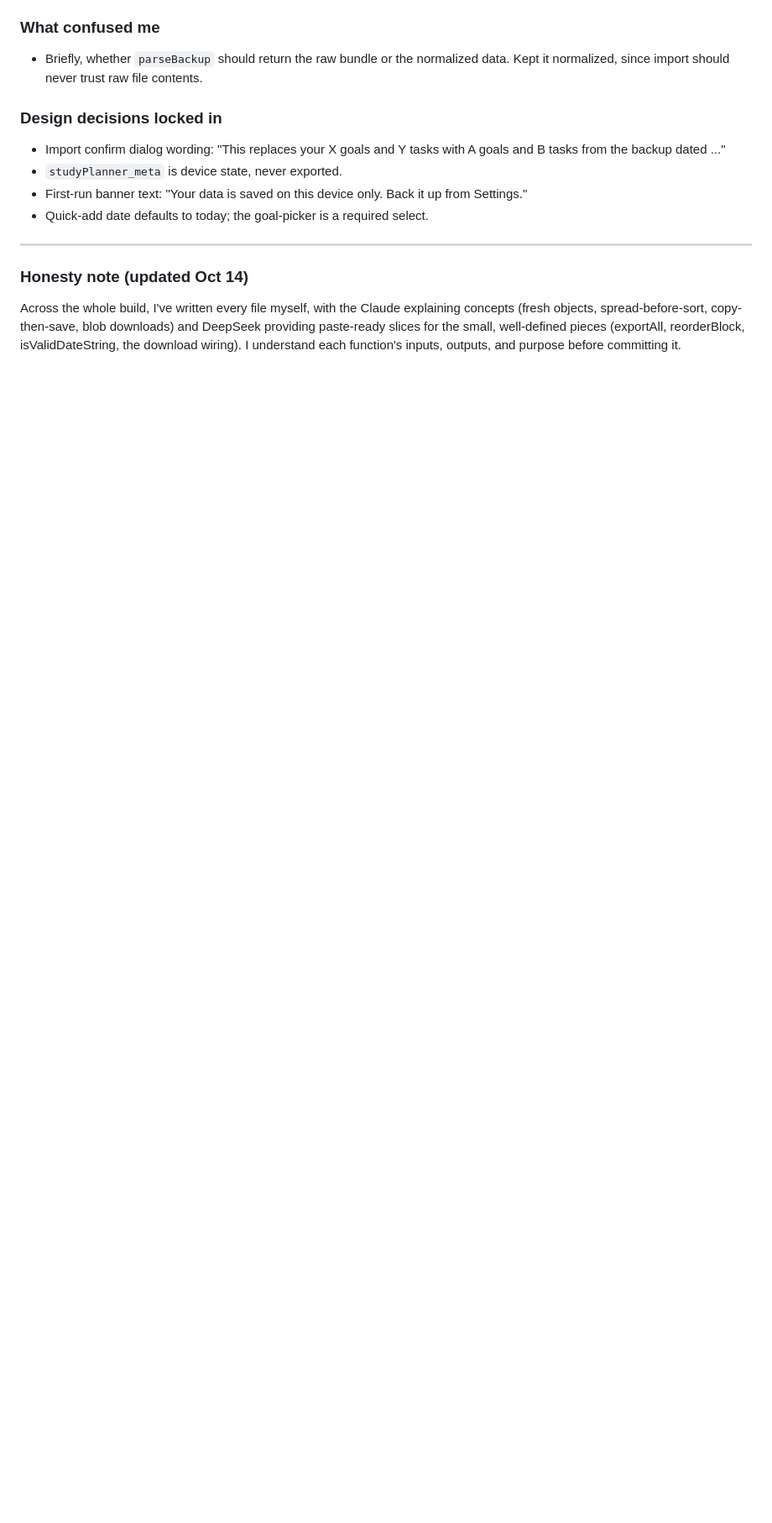
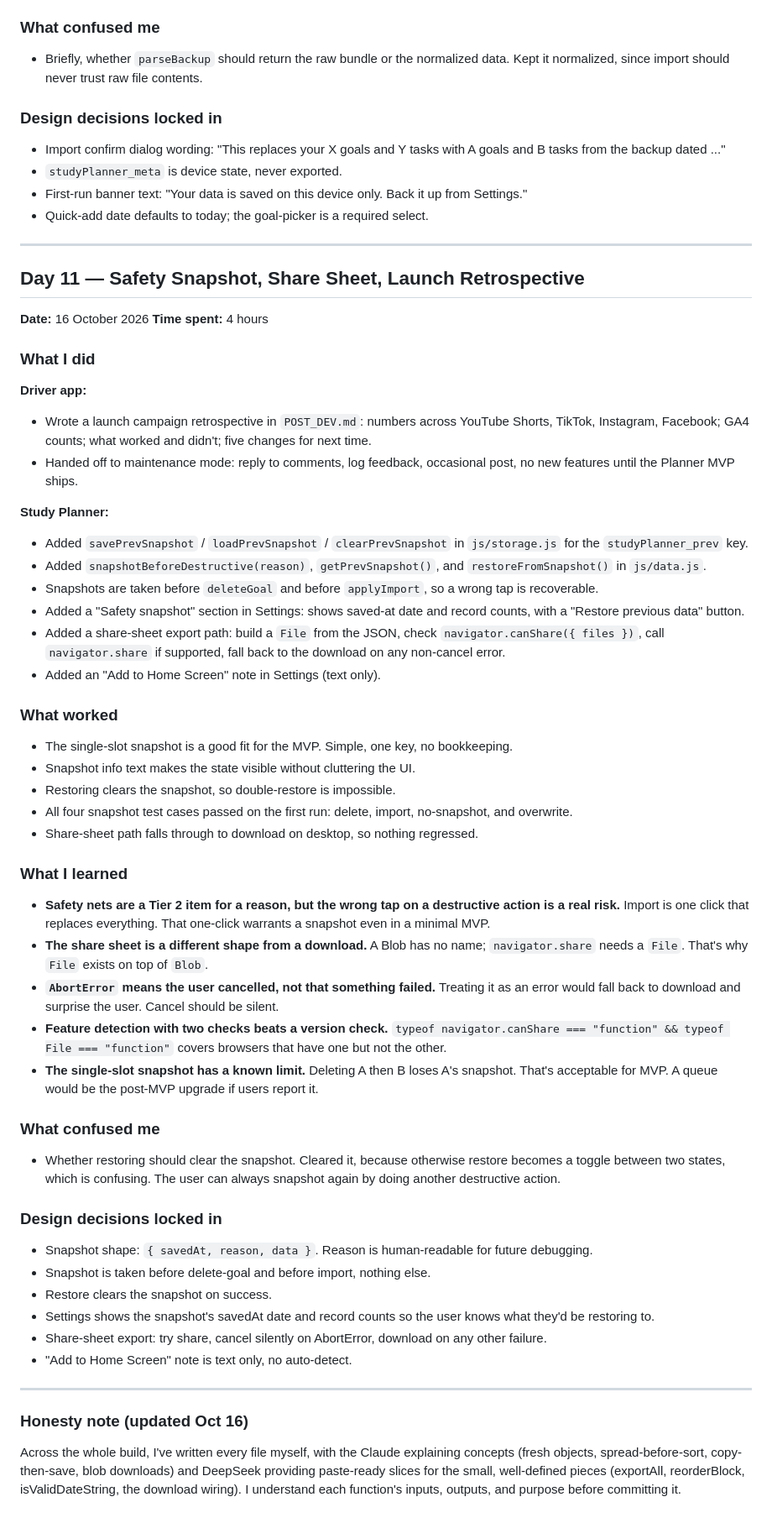
Before and after one commit to Blaze436/Study-Planner, a Markdown page: DEV_LOG.md, the part around the change. Shown at 84% size. GitHub-like rendering; blank space fills up the shorter version.

Commit message:
docs: Day 11 log entry and live link in README

```diff
--- a/DEV_LOG.md
+++ b/DEV_LOG.md
@@ -533,5 +533,50 @@ Architect flagged inconsistencies after commit. Fixed:
 
 ---
 
-### Honesty note (updated Oct 14)
+## Day 11 — Safety Snapshot, Share Sheet, Launch Retrospective
+**Date:** 16 October 2026
+**Time spent:** 4 hours
+
+### What I did
+
+**Driver app:**
+- Wrote a launch campaign retrospective in `POST_DEV.md`: numbers across YouTube Shorts, TikTok, Instagram, Facebook; GA4 counts; what worked and didn't; five changes for next time.
+- Handed off to maintenance mode: reply to comments, log feedback, occasional post, no new features until the Planner MVP ships.
+
+**Study Planner:**
+- Added `savePrevSnapshot` / `loadPrevSnapshot` / `clearPrevSnapshot` in `js/storage.js` for the `studyPlanner_prev` key.
+- Added `snapshotBeforeDestructive(reason)`, `getPrevSnapshot()`, and `restoreFromSnapshot()` in `js/data.js`.
+- Snapshots are taken before `deleteGoal` and before `applyImport`, so a wrong tap is recoverable.
+- Added a "Safety snapshot" section in Settings: shows saved-at date and record counts, with a "Restore previous data" button.
+- Added a share-sheet export path: build a `File` from the JSON, check `navigator.canShare({ files })`, call `navigator.share` if supported, fall back to the download on any non-cancel error.
+- Added an "Add to Home Screen" note in Settings (text only).
+
+### What worked
+- The single-slot snapshot is a good fit for the MVP. Simple, one key, no bookkeeping.
+- Snapshot info text makes the state visible without cluttering the UI.
+- Restoring clears the snapshot, so double-restore is impossible.
+- All four snapshot test cases passed on the first run: delete, import, no-snapshot, and overwrite.
+- Share-sheet path falls through to download on desktop, so nothing regressed.
+
+### What I learned
+- **Safety nets are a Tier 2 item for a reason, but the wrong tap on a destructive action is a real risk.** Import is one click that replaces everything. That one-click warrants a snapshot even in a minimal MVP.
+- **The share sheet is a different shape from a download.** A Blob has no name; `navigator.share` needs a `File`. That's why `File` exists on top of `Blob`.
+- **`AbortError` means the user cancelled, not that something failed.** Treating it as an error would fall back to download and surprise the user. Cancel should be silent.
+- **Feature detection with two checks beats a version check.** `typeof navigator.canShare === "function" && typeof File === "function"` covers browsers that have one but not the other.
+- **The single-slot snapshot has a known limit.** Deleting A then B loses A's snapshot. That's acceptable for MVP. A queue would be the post-MVP upgrade if users report it.
+
+### What confused me
+- Whether restoring should clear the snapshot. Cleared it, because otherwise restore becomes a toggle between two states, which is confusing. The user can always snapshot again by doing another destructive action.
+
+### Design decisions locked in
+- Snapshot shape: `{ savedAt, reason, data }`. Reason is human-readable for future debugging.
+- Snapshot is taken before delete-goal and before import, nothing else.
+- Restore clears the snapshot on success.
+- Settings shows the snapshot's savedAt date and record counts so the user knows what they'd be restoring to.
+- Share-sheet export: try share, cancel silently on AbortError, download on any other failure.
+- "Add to Home Screen" note is text only, no auto-detect.
+
+---
+
+### Honesty note (updated Oct 16)
 Across the whole build, I've written every file myself, with the Claude explaining concepts (fresh objects, spread-before-sort, copy-then-save, blob downloads) and DeepSeek providing paste-ready slices for the small, well-defined pieces (exportAll, reorderBlock, isValidDateString, the download wiring). I understand each function's inputs, outputs, and purpose before committing it.
```
